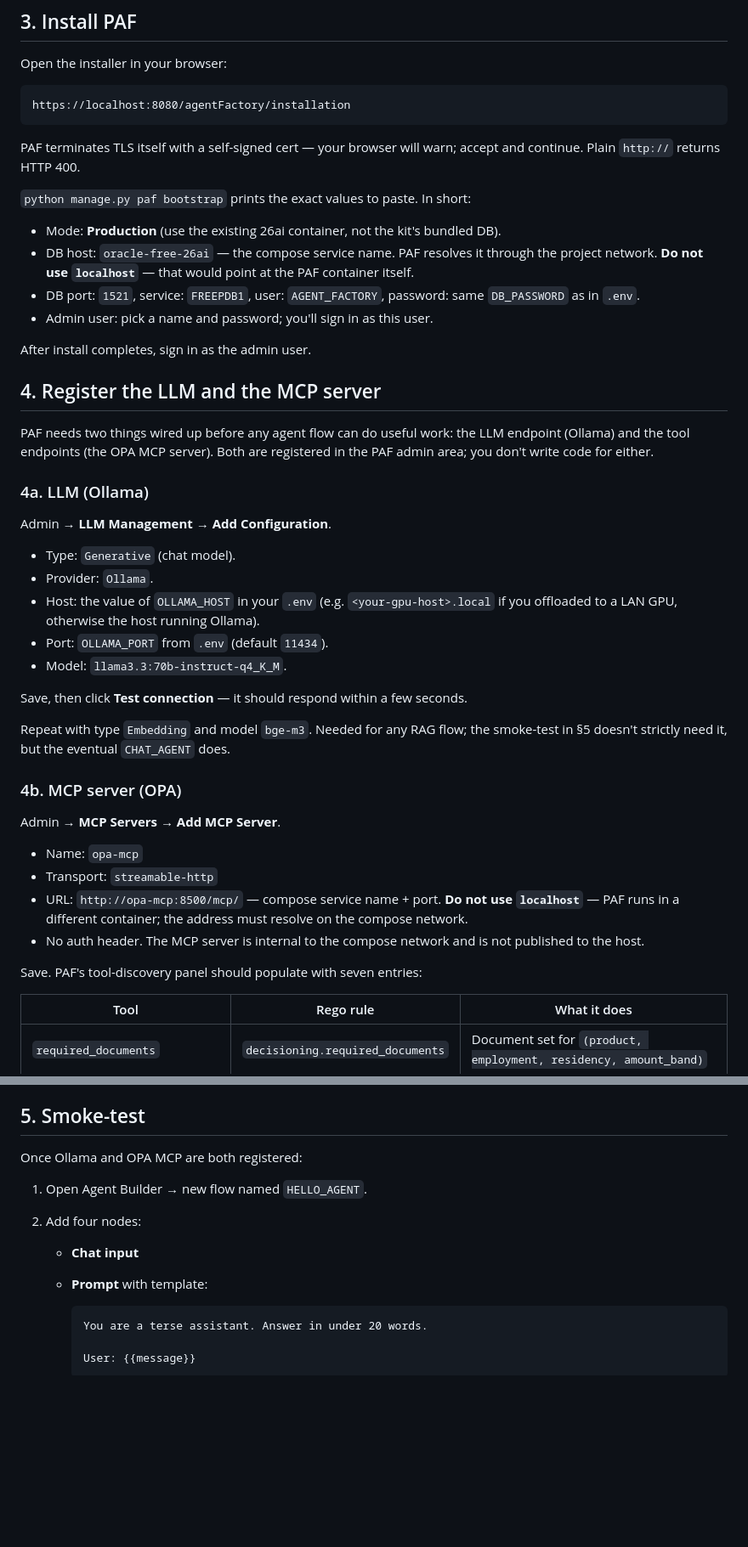
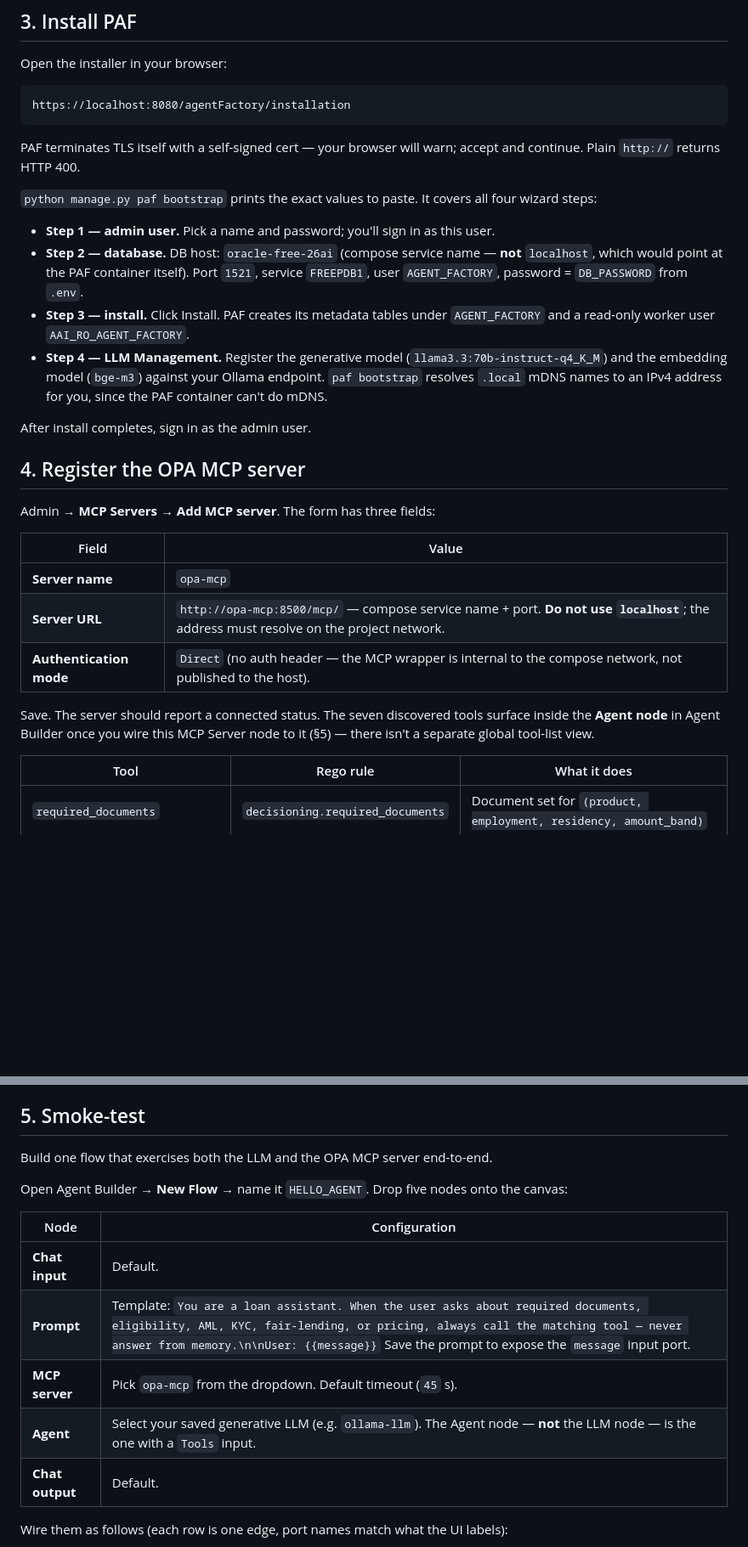
Before and after one commit to vmleon/oracle-database-private-agent-factory-poc, a Markdown page: LOCAL.md, 2 parts joined by grey strips. Shown at 85% size. Drawn GitHub-style; blank space fills up the shorter version.

Commit message:
docs: fix paf mcp form and rewrite smoke test around agent node

````diff
--- a/LOCAL.md
+++ b/LOCAL.md
@@ -100,43 +100,26 @@ https://localhost:8080/agentFactory/installation
 
 PAF terminates TLS itself with a self-signed cert — your browser will warn; accept and continue. Plain `http://` returns HTTP 400.
 
-`python manage.py paf bootstrap` prints the exact values to paste. In short:
+`python manage.py paf bootstrap` prints the exact values to paste. It covers all four wizard steps:
 
-- Mode: **Production** (use the existing 26ai container, not the kit's bundled DB).
-- DB host: `oracle-free-26ai` — the compose service name. PAF resolves it through the project network. **Do not use `localhost`** — that would point at the PAF container itself.
-- DB port: `1521`, service: `FREEPDB1`, user: `AGENT_FACTORY`, password: same `DB_PASSWORD` as in `.env`.
-- Admin user: pick a name and password; you'll sign in as this user.
+- **Step 1 — admin user.** Pick a name and password; you'll sign in as this user.
+- **Step 2 — database.** DB host: `oracle-free-26ai` (compose service name — **not** `localhost`, which would point at the PAF container itself). Port `1521`, service `FREEPDB1`, user `AGENT_FACTORY`, password = `DB_PASSWORD` from `.env`.
+- **Step 3 — install.** Click Install. PAF creates its metadata tables under `AGENT_FACTORY` and a read-only worker user `AAI_RO_AGENT_FACTORY`.
+- **Step 4 — LLM Management.** Register the generative model (`llama3.3:70b-instruct-q4_K_M`) and the embedding model (`bge-m3`) against your Ollama endpoint. `paf bootstrap` resolves `.local` mDNS names to an IPv4 address for you, since the PAF container can't do mDNS.
 
 After install completes, sign in as the admin user.
 
-## 4. Register the LLM and the MCP server
+## 4. Register the OPA MCP server
 
-PAF needs two things wired up before any agent flow can do useful work: the LLM endpoint (Ollama) and the tool endpoints (the OPA MCP server). Both are registered in the PAF admin area; you don't write code for either.
+Admin → **MCP Servers** → **Add MCP server**. The form has three fields:
 
-### 4a. LLM (Ollama)
+| Field                   | Value                                                                                                                                  |
+| ----------------------- | -------------------------------------------------------------------------------------------------------------------------------------- |
+| **Server name**         | `opa-mcp`                                                                                                                              |
+| **Server URL**          | `http://opa-mcp:8500/mcp/` — compose service name + port. **Do not use `localhost`**; the address must resolve on the project network. |
+| **Authentication mode** | `Direct` (no auth header — the MCP wrapper is internal to the compose network, not published to the host).                             |
 
-Admin → **LLM Management** → **Add Configuration**.
-
-- Type: `Generative` (chat model).
-- Provider: `Ollama`.
-- Host: the value of `OLLAMA_HOST` in your `.env` (e.g. `<your-gpu-host>.local` if you offloaded to a LAN GPU, otherwise the host running Ollama).
-- Port: `OLLAMA_PORT` from `.env` (default `11434`).
-- Model: `llama3.3:70b-instruct-q4_K_M`.
-
-Save, then click **Test connection** — it should respond within a few seconds.
-
-Repeat with type `Embedding` and model `bge-m3`. Needed for any RAG flow; the smoke-test in §5 doesn't strictly need it, but the eventual `CHAT_AGENT` does.
-
-### 4b. MCP server (OPA)
-
-Admin → **MCP Servers** → **Add MCP Server**.
-
-- Name: `opa-mcp`
-- Transport: `streamable-http`
-- URL: `http://opa-mcp:8500/mcp/` — compose service name + port. **Do not use `localhost`** — PAF runs in a different container; the address must resolve on the compose network.
-- No auth header. The MCP server is internal to the compose network and is not published to the host.
-
-Save. PAF's tool-discovery panel should populate with seven entries:
+Save. The server should report a connected status. The seven discovered tools surface inside the **Agent node** in Agent Builder once you wire this MCP Server node to it (§5) — there isn't a separate global tool-list view.
 
 | Tool                          | Rego rule                        | What it does                                                     |
 | ----------------------------- | -------------------------------- | ---------------------------------------------------------------- |
@@ -178,16 +161,17 @@ If OPA returns a 404 on `/v1/data/decisioning/...`, the `.rego` files didn't loa
 
 ## 5. Smoke-test
 
-Once Ollama and OPA MCP are both registered:
+Build one flow that exercises both the LLM and the OPA MCP server end-to-end.
 
-1. Open Agent Builder → new flow named `HELLO_AGENT`.
-2. Add four nodes:
-   - **Chat input**
-   - **Prompt** with template:
+Open Agent Builder → **New Flow** → name it `HELLO_AGENT`. Drop five nodes onto the canvas:
 
-     ```
-     You are a terse assistant. Answer in under 20 words.
+| Node            | Configuration                                                                                                                                                                                                                                                          |
+| --------------- | ---------------------------------------------------------------------------------------------------------------------------------------------------------------------------------------------------------------------------------------------------------------------- |
+| **Chat input**  | Default.                                                                                                                                                                                                                                                               |
+| **Prompt**      | Template: `You are a loan assistant. When the user asks about required documents, eligibility, AML, KYC, fair-lending, or pricing, always call the matching tool — never answer from memory.\n\nUser: {{message}}` Save the prompt to expose the `message` input port. |
+| **MCP server**  | Pick `opa-mcp` from the dropdown. Default timeout (`45` s).                                                                                                                                                                                                            |
+| **Agent**       | Select your saved generative LLM (e.g. `ollama-llm`). The Agent node — **not** the LLM node — is the one with a `Tools` input.                                                                                                                                         |
+| **Chat output** | Default.                                                                                                                                                                                                                                                               |
 
-     User: {{message}}
-     ```
+Wire them as follows (each row is one edge, port names match what the UI labels):
 
````
Also changed, not shown: other parts of LOCAL.md (+20 -11 lines).
